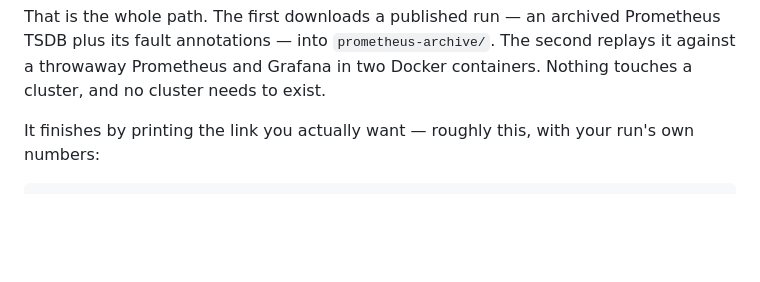
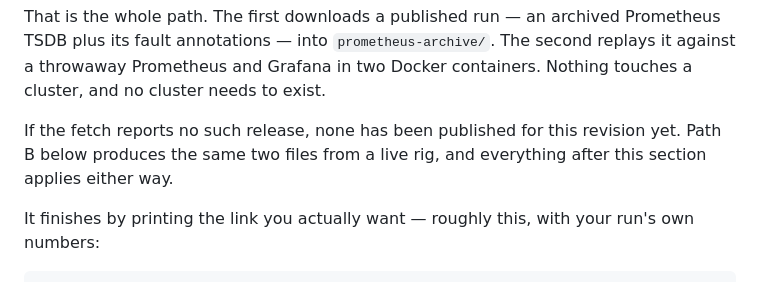
Before and after one commit to ricCap/linkerd-cross-cluster-dr-demo, a Markdown page: grafana/README.md, the part around the change. GitHub-like rendering; blank space fills up the shorter version.

Commit message:
Say what to do when no release has been published yet
The guide opened with "task archive:fetch / task archive / that is the whole
path", and there is no release behind it. A reader following the first line
today gets a 404 as their first experience of the repo, with the guide insisting
that was the whole path.

The fetch already fails legibly and points at archive:save. This adds the same
pointer where the reader is actually looking, and phrases it so it stays true
once a release exists -- a revision with no published archive is the normal
state for any branch, not a temporary embarrassment.

Co-Authored-By: Claude Opus 5 <noreply@anthropic.com>

```diff
--- a/grafana/README.md
+++ b/grafana/README.md
@@ -24,6 +24,10 @@ That is the whole path. The first downloads a published run — an archived
 Prometheus TSDB plus its fault annotations — into `prometheus-archive/`. The
 second replays it against a throwaway Prometheus and Grafana in two Docker
 containers. Nothing touches a cluster, and no cluster needs to exist.
+
+If the fetch reports no such release, none has been published for this revision
+yet. Path B below produces the same two files from a live rig, and everything
+after this section applies either way.
 
 It finishes by printing the link you actually want — roughly this, with your
 run's own numbers:
```
